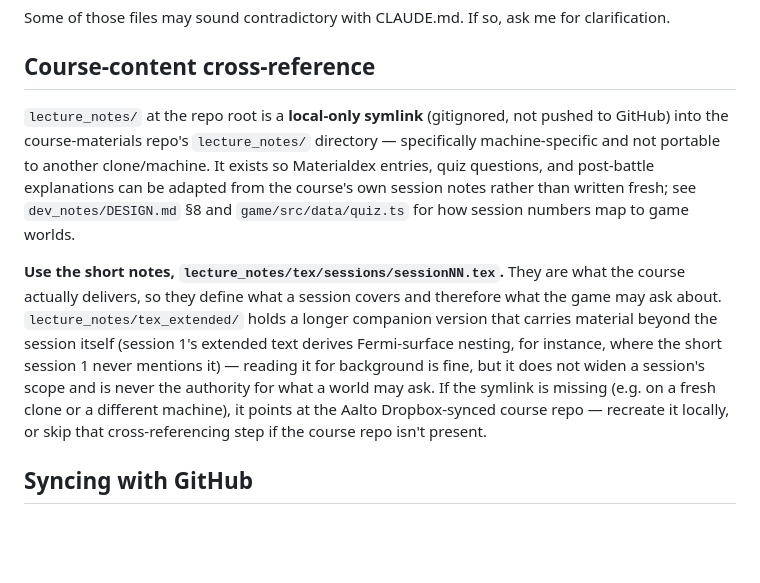
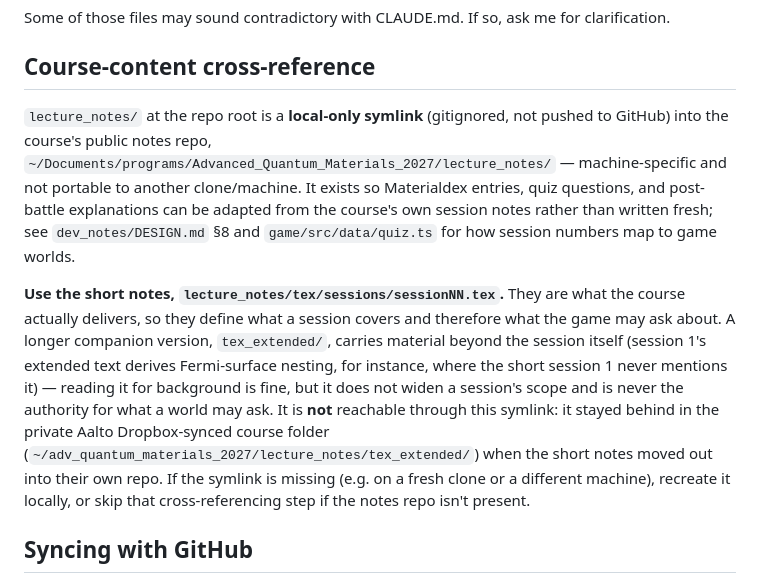
Before and after one commit to joselado/world_of_quantum_materials, a Markdown page: CLAUDE.md, the part around the change. Rendered like a GitHub page; blank space fills up the shorter version.

Commit message:
Point the lecture_notes symlink at the new standalone notes repo
The course's short notes moved out of the Aalto Dropbox course folder into
~/Documents/programs/Advanced_Quantum_Materials_2027. The symlink now targets
that repo's lecture_notes/, so lecture_notes/tex/sessions/sessionNN.tex still
resolves; tex_extended/ stayed behind and is no longer reachable through it.

Co-Authored-By: Claude Opus 5 <noreply@anthropic.com>
Claude-Session: https://claude.ai/code/session_018gp9teeWjxW9jK3uNzwPey

```diff
--- a/CLAUDE.md
+++ b/CLAUDE.md
@@ -61,21 +61,24 @@ Some of those files may sound contradictory with CLAUDE.md. If so, ask me for cl
 ## Course-content cross-reference
 
 `lecture_notes/` at the repo root is a **local-only symlink** (gitignored, not
-pushed to GitHub) into the course-materials repo's `lecture_notes/` directory —
-specifically machine-specific and not portable to another clone/machine. It exists
+pushed to GitHub) into the course's public notes repo,
+`~/Documents/programs/Advanced_Quantum_Materials_2027/lecture_notes/` — machine-specific
+and not portable to another clone/machine. It exists
 so Materialdex entries, quiz questions, and post-battle explanations can be adapted
 from the course's own session notes rather than written fresh; see `dev_notes/DESIGN.md` §8
 and `game/src/data/quiz.ts` for how session numbers map to game worlds.
 
 **Use the short notes, `lecture_notes/tex/sessions/sessionNN.tex`.** They are what the
 course actually delivers, so they define what a session covers and therefore what the game
-may ask about. `lecture_notes/tex_extended/` holds a longer companion version that carries
-material beyond the session itself (session 1's extended text derives Fermi-surface nesting,
-for instance, where the short session 1 never mentions it) — reading it for background is
-fine, but it does not widen a session's scope and is never the authority for what a world
-may ask. If the symlink is missing (e.g. on a fresh clone or a different machine), it
-points at the Aalto Dropbox-synced course repo — recreate it locally, or skip that
-cross-referencing step if the course repo isn't present.
+may ask about. A longer companion version, `tex_extended/`, carries material beyond the
+session itself (session 1's extended text derives Fermi-surface nesting, for instance, where
+the short session 1 never mentions it) — reading it for background is fine, but it does not
+widen a session's scope and is never the authority for what a world may ask. It is **not**
+reachable through this symlink: it stayed behind in the private Aalto Dropbox-synced course
+folder (`~/adv_quantum_materials_2027/lecture_notes/tex_extended/`) when the short notes moved
+out into their own repo. If the symlink is missing (e.g. on a fresh clone or a different
+machine), recreate it locally, or skip that cross-referencing step if the notes repo isn't
+present.
 
 ## Syncing with GitHub
 
```
